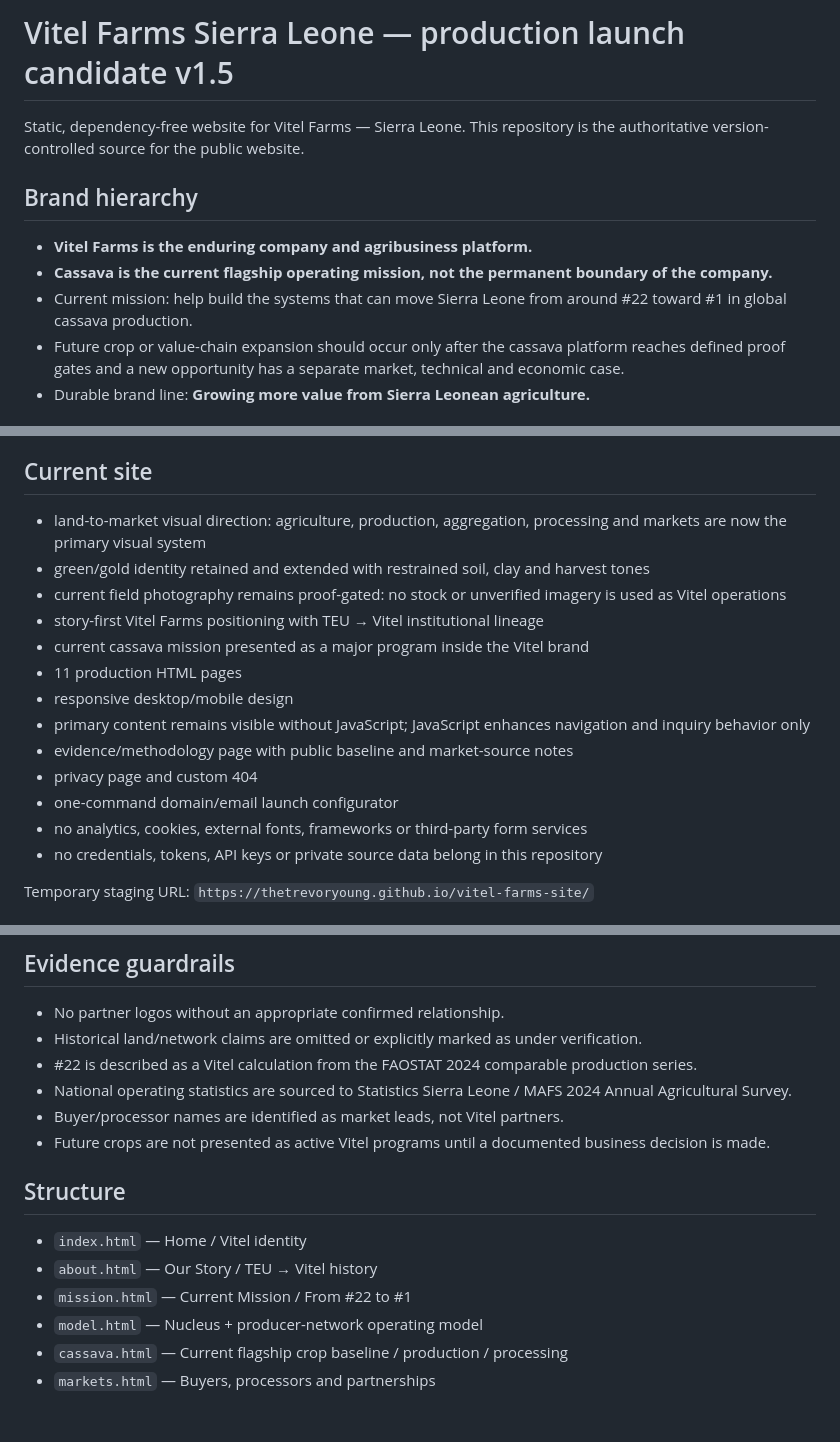
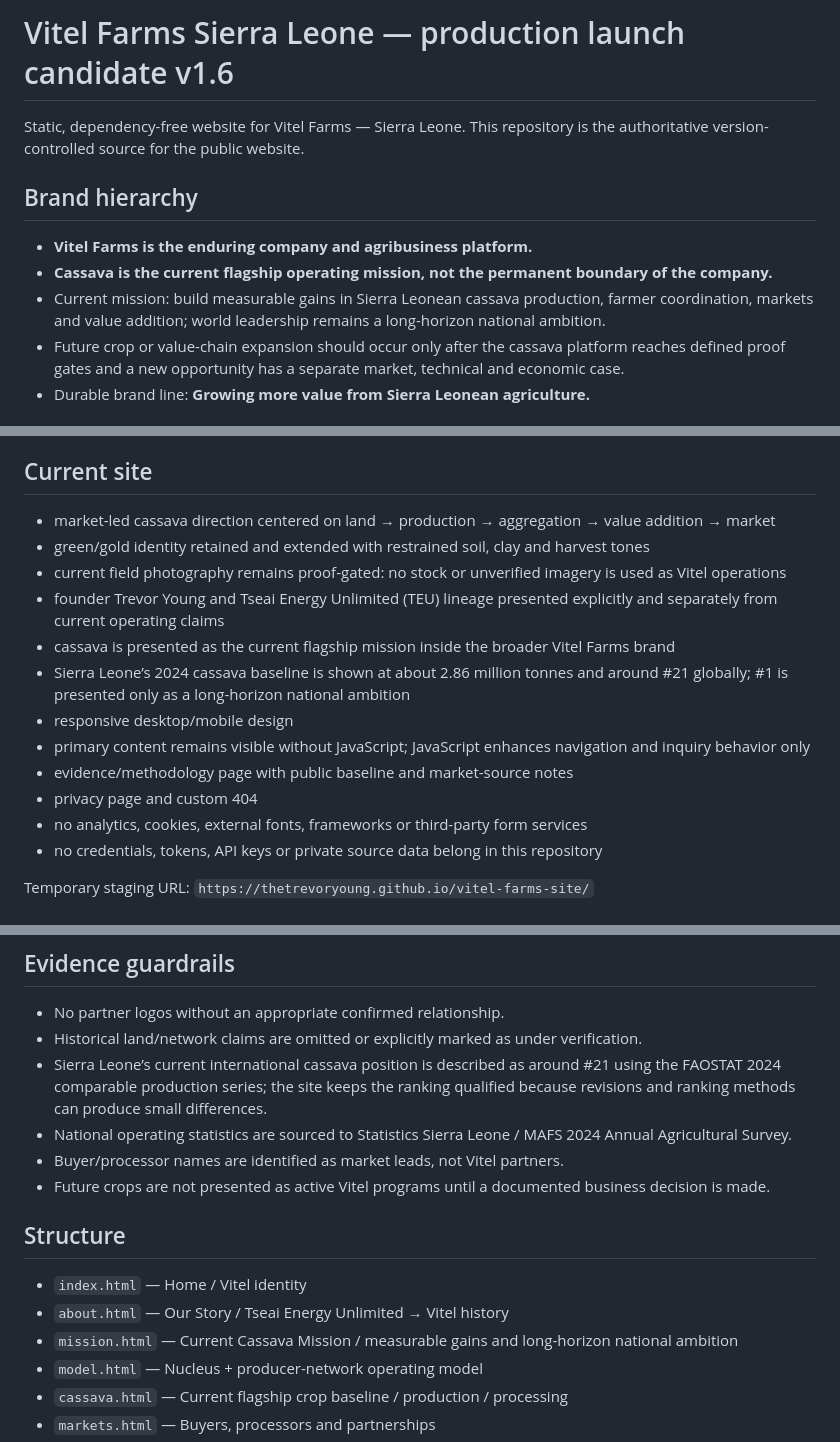
Before and after one commit to TheTrevorYoung/vitel-farms-site, a Markdown page: README.md, 3 parts joined by grey strips. GitHub-like rendering; blank space fills up the shorter version.

Commit message:
Update Vitel README for v1.6 protocol and mission framing

```diff
--- a/README.md
+++ b/README.md
@@ -1,11 +1,11 @@
-# Vitel Farms Sierra Leone — production launch candidate v1.5
+# Vitel Farms Sierra Leone — production launch candidate v1.6
 
 Static, dependency-free website for Vitel Farms — Sierra Leone. This repository is the authoritative version-controlled source for the public website.
 
 ## Brand hierarchy
 - **Vitel Farms is the enduring company and agribusiness platform.**
 - **Cassava is the current flagship operating mission, not the permanent boundary of the company.**
-- Current mission: help build the systems that can move Sierra Leone from around #22 toward #1 in global cassava production.
+- Current mission: build measurable gains in Sierra Leonean cassava production, farmer coordination, markets and value addition; world leadership remains a long-horizon national ambition.
 - Future crop or value-chain expansion should occur only after the cassava platform reaches defined proof gates and a new opportunity has a separate market, technical and economic case.
 - Durable brand line: **Growing more value from Sierra Leonean agriculture.**
 
@@ -21,17 +21,16 @@ Static, dependency-free website for Vitel Farms — Sierra Leone. This repositor
 Routine low-risk edits may be committed directly to `main`. Material redesigns, structural changes, sensitive claims, risky integrations or multi-contributor work should use a feature branch and pull request.
 
 ## Current site
-- land-to-market visual direction: agriculture, production, aggregation, processing and markets are now the primary visual system
+- market-led cassava direction centered on land → production → aggregation → value addition → market
 - green/gold identity retained and extended with restrained soil, clay and harvest tones
 - current field photography remains proof-gated: no stock or unverified imagery is used as Vitel operations
-- story-first Vitel Farms positioning with TEU → Vitel institutional lineage
-- current cassava mission presented as a major program inside the Vitel brand
-- 11 production HTML pages
+- founder Trevor Young and Tseai Energy Unlimited (TEU) lineage presented explicitly and separately from current operating claims
+- cassava is presented as the current flagship mission inside the broader Vitel Farms brand
+- Sierra Leone’s 2024 cassava baseline is shown at about 2.86 million tonnes and around #21 globally; #1 is presented only as a long-horizon national ambition
 - responsive desktop/mobile design
 - primary content remains visible without JavaScript; JavaScript enhances navigation and inquiry behavior only
 - evidence/methodology page with public baseline and market-source notes
 - privacy page and custom 404
-- one-command domain/email launch configurator
 - no analytics, cookies, external fonts, frameworks or third-party form services
 - no credentials, tokens, API keys or private source data belong in this repository
 
@@ -49,15 +48,15 @@ Temporary staging URL: `https://thetrevoryoung.github.io/vitel-farms-site/`
 ## Evidence guardrails
 - No partner logos without an appropriate confirmed relationship.
 - Historical land/network claims are omitted or explicitly marked as under verification.
-- #22 is described as a Vitel calculation from the FAOSTAT 2024 comparable production series.
+- Sierra Leone’s current international cassava position is described as around #21 using the FAOSTAT 2024 comparable production series; the site keeps the ranking qualified because revisions and ranking methods can produce small differences.
 - National operating statistics are sourced to Statistics Sierra Leone / MAFS 2024 Annual Agricultural Survey.
 - Buyer/processor names are identified as market leads, not Vitel partners.
 - Future crops are not presented as active Vitel programs until a documented business decision is made.
 
 ## Structure
 - `index.html` — Home / Vitel identity
-- `about.html` — Our Story / TEU → Vitel history
-- `mission.html` — Current Mission / From #22 to #1
+- `about.html` — Our Story / Tseai Energy Unlimited → Vitel history
+- `mission.html` — Current Cassava Mission / measurable gains and long-horizon national ambition
 - `model.html` — Nucleus + producer-network operating model
 - `cassava.html` — Current flagship crop baseline / production / processing
 - `markets.html` — Buyers, processors and partnerships
```
